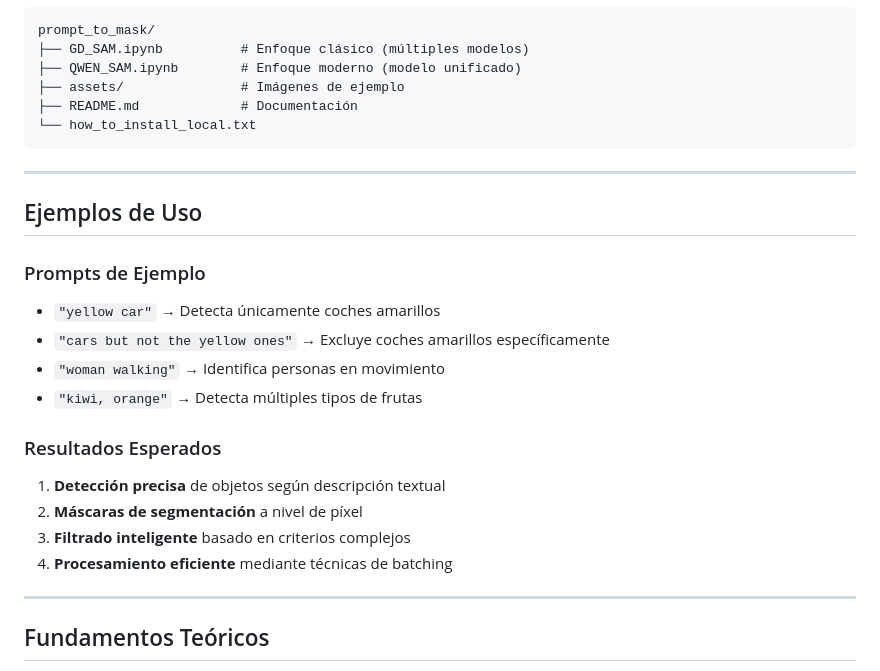
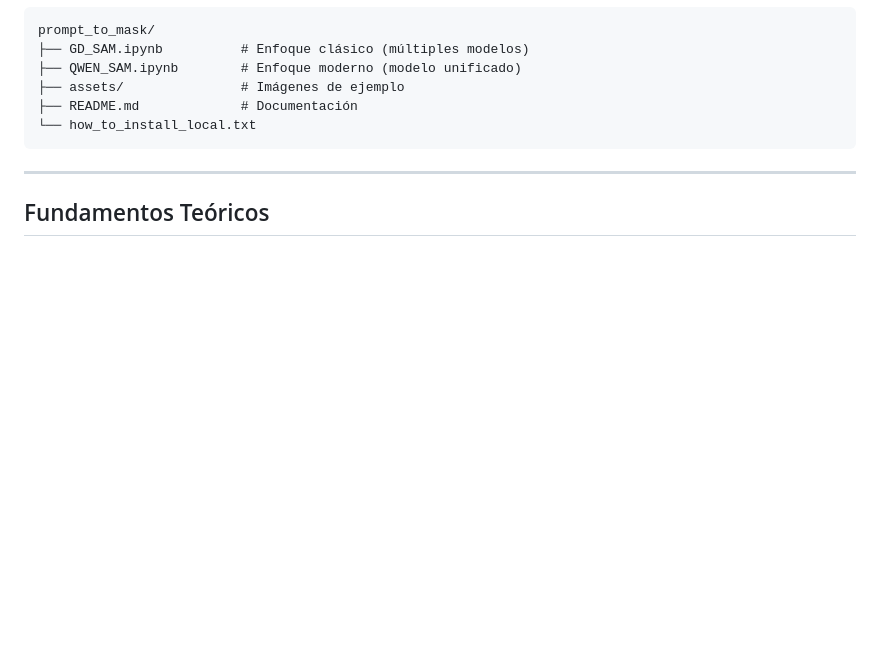
Before and after one commit to sergiovillanueva/prompt_to_mask, a Markdown page: README.md, the part around the change. Rendered like a GitHub page; blank space fills up the shorter version.

```diff
--- a/README.md
+++ b/README.md
@@ -92,22 +92,6 @@ prompt_to_mask/
 
 ---
 
-## Ejemplos de Uso
-
-### Prompts de Ejemplo
-- `"yellow car"` → Detecta únicamente coches amarillos
-- `"cars but not the yellow ones"` → Excluye coches amarillos específicamente
-- `"woman walking"` → Identifica personas en movimiento
-- `"kiwi, orange"` → Detecta múltiples tipos de frutas
-
-### Resultados Esperados
-1. **Detección precisa** de objetos según descripción textual
-2. **Máscaras de segmentación** a nivel de píxel
-3. **Filtrado inteligente** basado en criterios complejos
-4. **Procesamiento eficiente** mediante técnicas de batching
-
----
-
 ## Fundamentos Teóricos
 - **Zero-shot Learning**: Capacidad de generalización sin entrenamiento específico
 - **IA Multimodal**: Integración de modalidades visuales y textuales
```
Also changed, not shown: assets/park.jpg (added), 5 other files.
